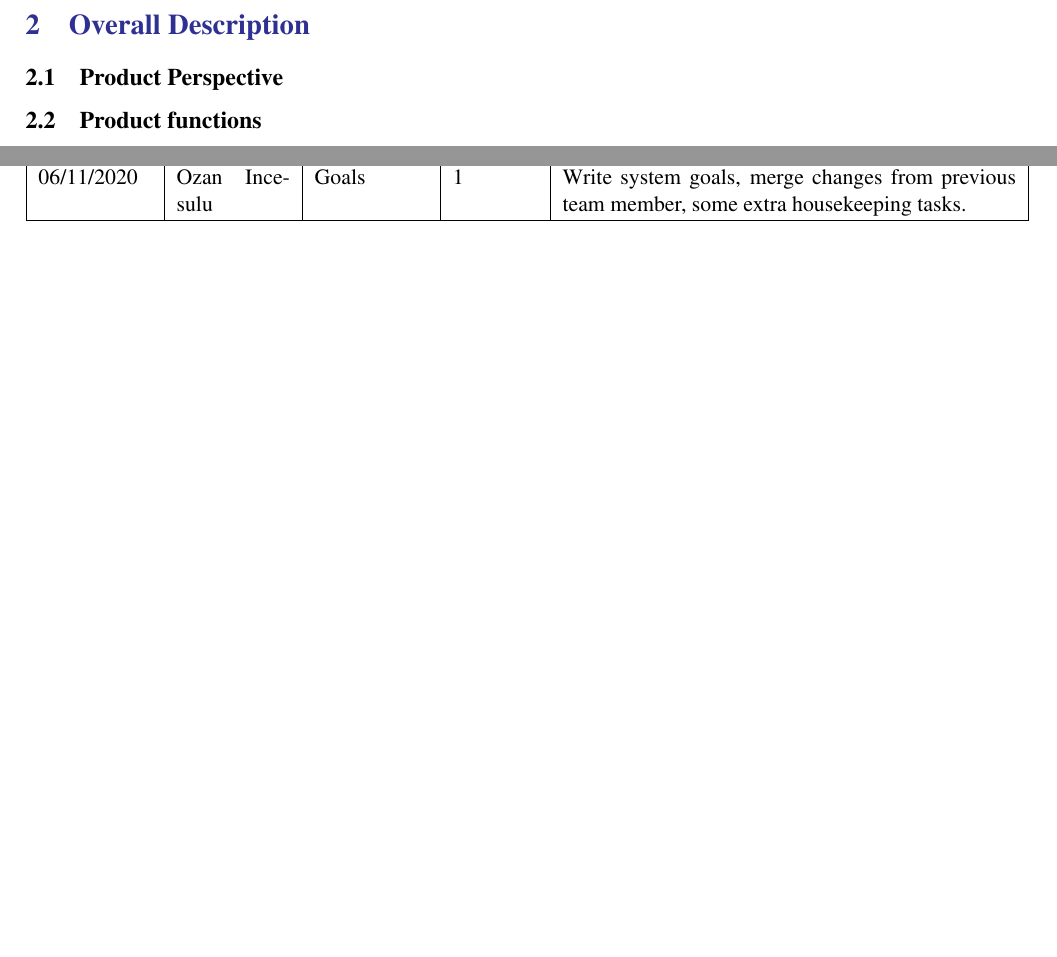
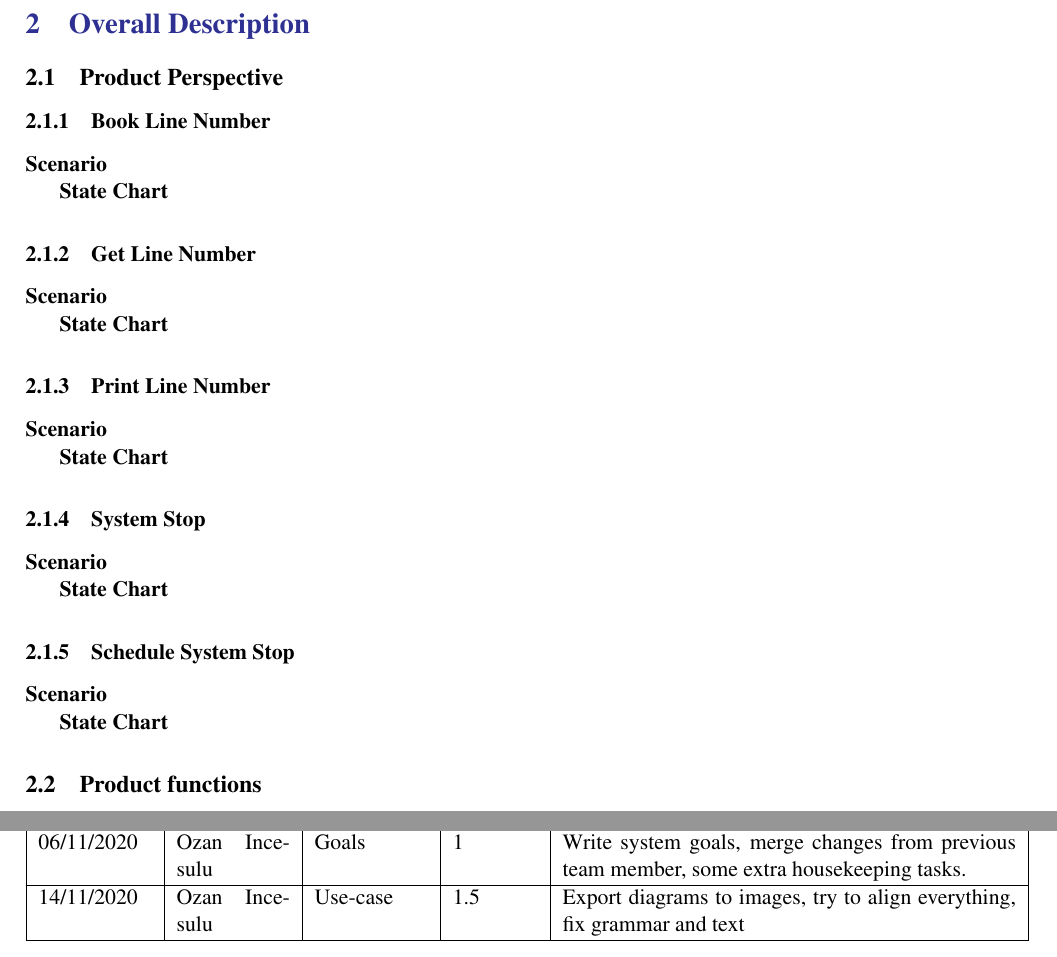
Before and after one commit to Furcanzo/BurattiIncesuluHrvoj, a LaTeX document (RASD/main.tex, which reads RASD/Files/effort.tex, RASD/Files/overview.tex): two parts of pages 10 and 28 of 29 before the commit and two parts of pages 10 and 29 of 30 after it, joined at a grey line, cut so that both start at the same text, the shorter picture padded with empty space. Compiled offline with pdfLaTeX; a LaTeX package or settings file that is missing is left out.

Commit message:
start with state charts

```diff
--- a/RASD/Files/effort.tex
+++ b/RASD/Files/effort.tex
@@ -12,6 +12,7 @@
         31/10/2020 & Ozan Incesulu & Domain Assumptions& 1                & Write domain assumptions for the system, considering different users and phenomena \\ \hline
         31/10/2020 & Ozan Incesulu & Requirements      & 1.5              & Write system requirements for the system based on agreed goals of the system. \\ \hline
         06/11/2020 & Ozan Incesulu & Goals             & 1                & Write system goals, merge changes from previous team member, some extra housekeeping tasks. \\ \hline
+        14/11/2020 & Ozan Incesulu & Use-case          & 1.5              & Export diagrams to images, try to align everything, fix grammar and text \\ \hline
         % Line template:
         %          &               &                   &                  &                                                    \\ \hline
     \end{tabular}
--- a/RASD/Files/overview.tex
+++ b/RASD/Files/overview.tex
@@ -13,6 +13,35 @@
 
 % TODO: @Ozan go with these.
 % Core features: Future book line number, now retrieve line number, Guest arrives to store, System stop (Shop's on fire), schedule system stop (don't forget to notify customer),
+\subsubsection{Book Line Number}
+\textbf{Scenario}
+
+\textbf{State Chart}
+
+
+\subsubsection{Get Line Number}
+
+\textbf{Scenario}
+
+\textbf{State Chart}
+
+\subsubsection{Print Line Number}
+
+\textbf{Scenario}
+
+\textbf{State Chart}
+
+\subsubsection{System Stop}
+
+\textbf{Scenario}
+
+\textbf{State Chart}
+
+\subsubsection{Schedule System Stop}
+
+\textbf{Scenario}
+
+\textbf{State Chart}
 
 % here  we  include scenarios  and further details on the shared phenomena and a domain model (class diagrams and state charts)
 
```
Also changed, not shown: DeliveryFolder/RASD1.pdf, 1 other file.
